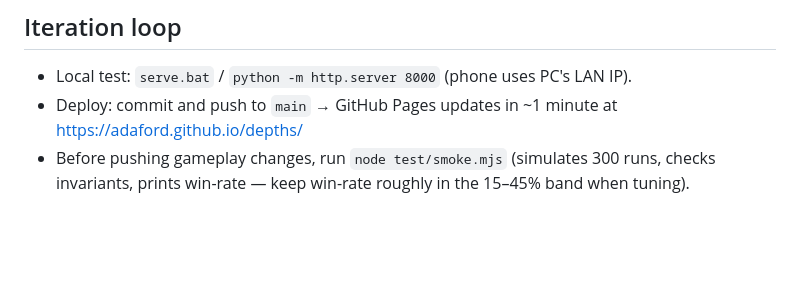
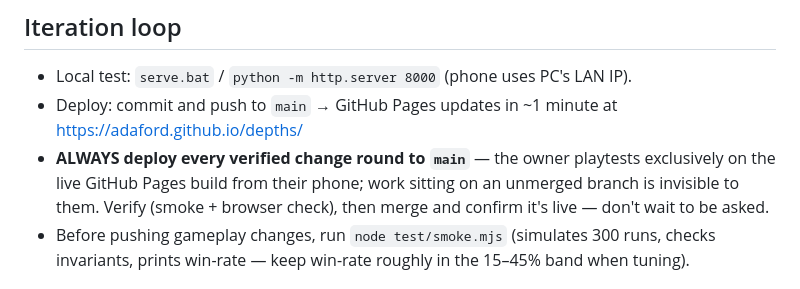
Before and after one commit to adaford/depths, a Markdown page: CLAUDE.md, the part around the change. Drawn GitHub-style; blank space fills up the shorter version.

Commit message:
Note in CLAUDE.md: always deploy verified changes to main (#8)
The owner playtests exclusively on the live GitHub Pages build from their
phone, so every verified change round must be merged and deployed — work
on an unmerged branch is invisible to them.

🤖 Generated with [Claude Code](https://claude.com/claude-code)

https://claude.ai/code/session_01Ax8j8z4NRHAehqES7uv52k

```diff
--- a/CLAUDE.md
+++ b/CLAUDE.md
@@ -8,6 +8,10 @@ ES modules on a single canvas. **No build step, no dependencies, no TypeScript**
 - Local test: `serve.bat` / `python -m http.server 8000` (phone uses PC's LAN IP).
 - Deploy: commit and push to `main` → GitHub Pages updates in ~1 minute at
   https://adaford.github.io/depths/
+- **ALWAYS deploy every verified change round to `main`** — the owner playtests
+  exclusively on the live GitHub Pages build from their phone; work sitting on
+  an unmerged branch is invisible to them. Verify (smoke + browser check),
+  then merge and confirm it's live — don't wait to be asked.
 - Before pushing gameplay changes, run `node test/smoke.mjs` (simulates 300 runs,
   checks invariants, prints win-rate — keep win-rate roughly in the 15–45% band
   when tuning).
```
